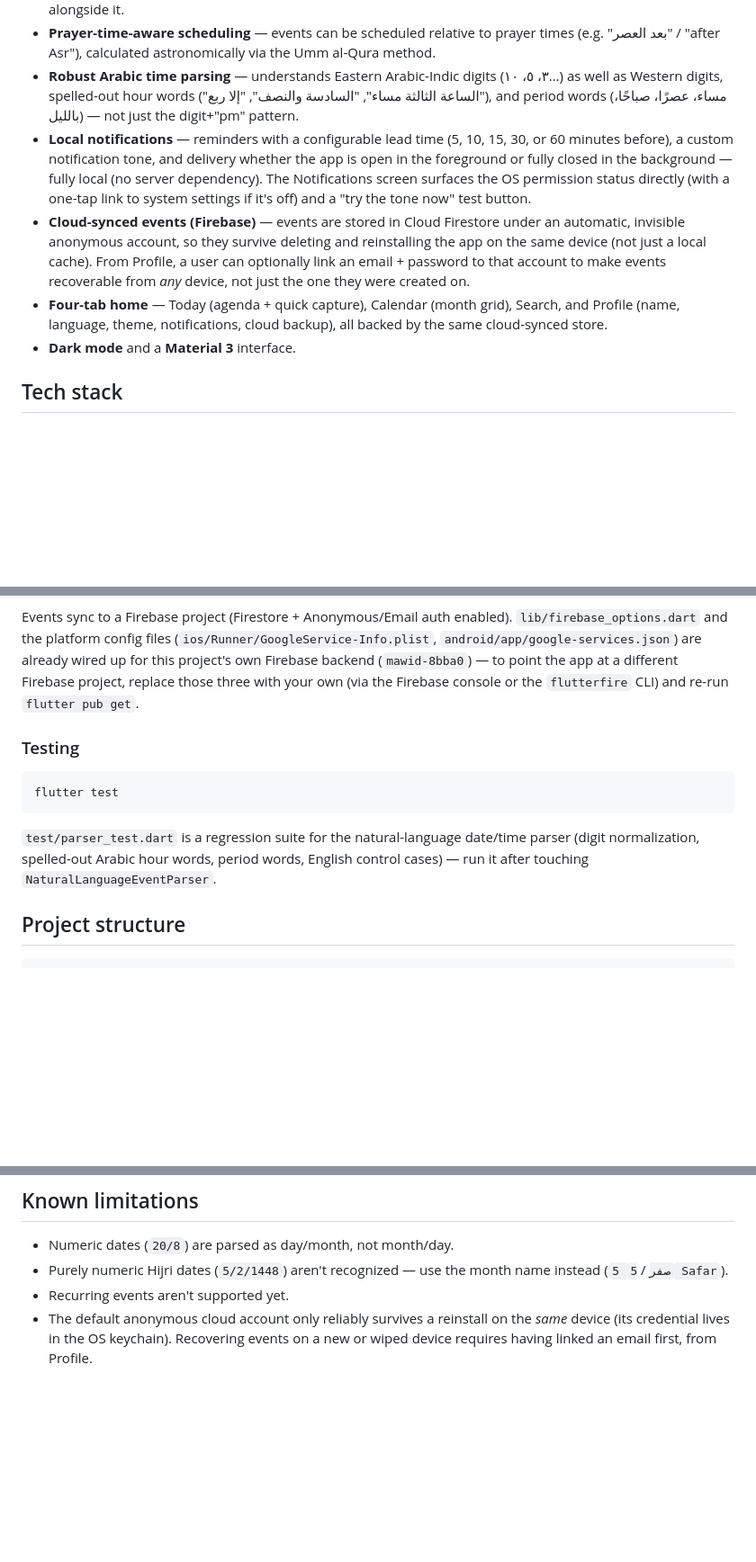
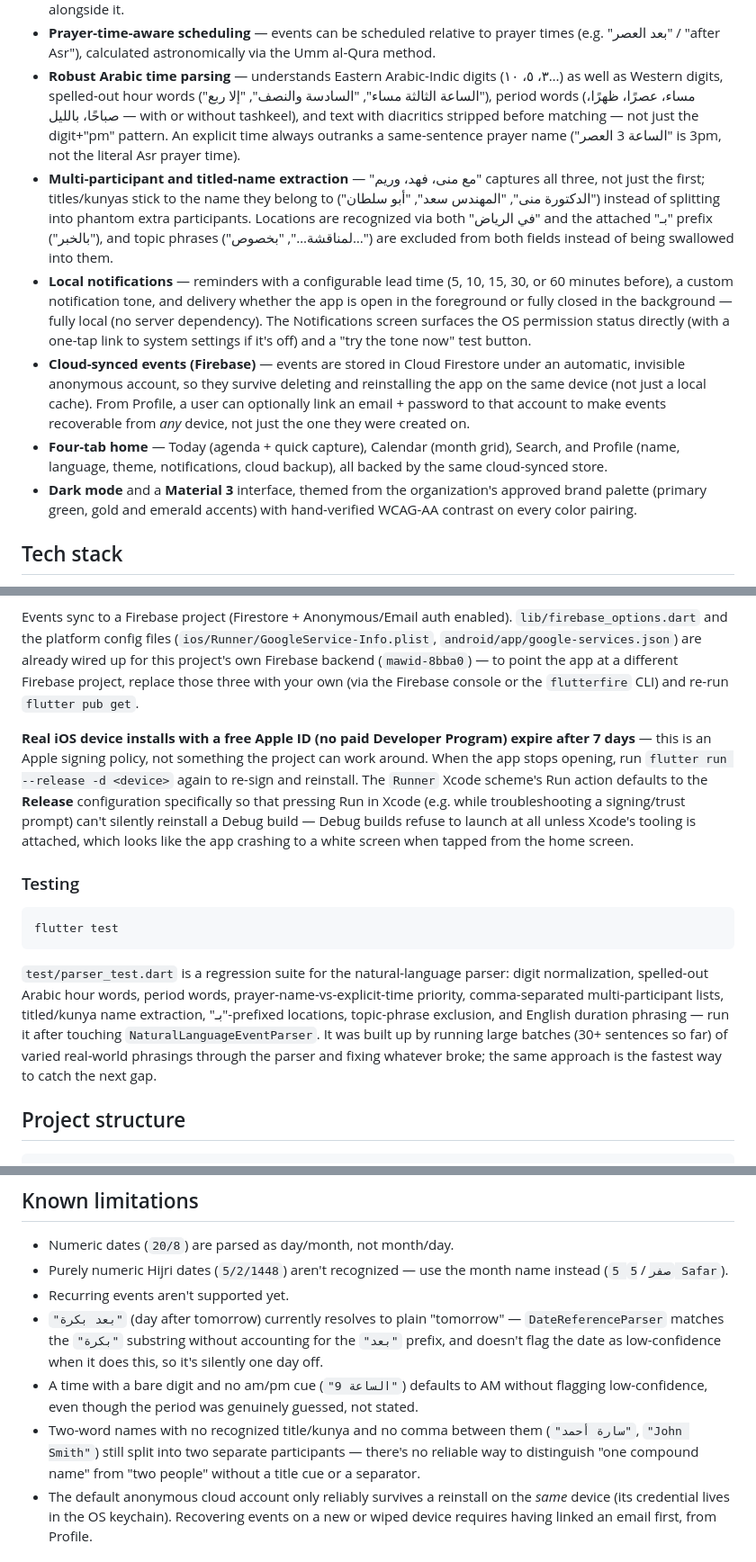
Before and after one commit to FaisalAlMass/meetmind, a Markdown page: README.md, 3 parts joined by grey strips. Shown at 90% size. Drawn GitHub-style; blank space fills up the shorter version.

Commit message:
Update README for parser fixes, theme rebrand, and free-signing note
Document the multi-participant/titled-name/بـ-location parser fixes,
the brand color theme, and the 7-day free Apple ID signing expiry
(and why the Xcode scheme now defaults to Release) so it's written
down once instead of re-explained each time it comes up.

Co-Authored-By: Claude Sonnet 5 <noreply@anthropic.com>

````diff
--- a/README.md
+++ b/README.md
@@ -33,8 +33,18 @@ icon and every in-app string.
   via the Umm al-Qura method.
 - **Robust Arabic time parsing** — understands Eastern Arabic-Indic digits
   (٣، ٥، ١٠…) as well as Western digits, spelled-out hour words ("الساعة
-  الثالثة مساء", "السادسة والنصف", "إلا ربع"), and period words (مساء،
-  عصرًا، صباحًا، بالليل) — not just the digit+"pm" pattern.
+  الثالثة مساء", "السادسة والنصف", "إلا ربع"), period words (مساء، عصرًا،
+  ظهرًا، صباحًا، بالليل — with or without tashkeel), and text with
+  diacritics stripped before matching — not just the digit+"pm" pattern.
+  An explicit time always outranks a same-sentence prayer name ("الساعة 3
+  العصر" is 3pm, not the literal Asr prayer time).
+- **Multi-participant and titled-name extraction** — "مع منى، فهد، وريم"
+  captures all three, not just the first; titles/kunyas stick to the name
+  they belong to ("الدكتورة منى", "المهندس سعد", "أبو سلطان") instead of
+  splitting into phantom extra participants. Locations are recognized via
+  both "في الرياض" and the attached "بـ" prefix ("بالخبر"), and topic
+  phrases ("لمناقشة…", "بخصوص…") are excluded from both fields instead of
+  being swallowed into them.
 - **Local notifications** — reminders with a configurable lead time (5,
   10, 15, 30, or 60 minutes before), a custom notification tone, and
   delivery whether the app is open in the foreground or fully closed in
@@ -50,7 +60,10 @@ icon and every in-app string.
 - **Four-tab home** — Today (agenda + quick capture), Calendar (month
   grid), Search, and Profile (name, language, theme, notifications, cloud
   backup), all backed by the same cloud-synced store.
-- **Dark mode** and a **Material 3** interface.
+- **Dark mode** and a **Material 3** interface, themed from the
+  organization's approved brand palette (primary green, gold and
+  emerald accents) with hand-verified WCAG-AA contrast on every color
+  pairing.
 
 ## Tech stack
 
@@ -105,6 +118,17 @@ project's own Firebase backend (`mawid-8bba0`) — to point the app at a
 different Firebase project, replace those three with your own (via the
 Firebase console or the `flutterfire` CLI) and re-run `flutter pub get`.
 
+**Real iOS device installs with a free Apple ID (no paid Developer
+Program) expire after 7 days** — this is an Apple signing policy, not
+something the project can work around. When the app stops opening, run
+`flutter run --release -d <device>` again to re-sign and reinstall. The
+`Runner` Xcode scheme's Run action defaults to the **Release**
+configuration specifically so that pressing Run in Xcode (e.g. while
+troubleshooting a signing/trust prompt) can't silently reinstall a
+Debug build — Debug builds refuse to launch at all unless Xcode's
+tooling is attached, which looks like the app crashing to a white
+screen when tapped from the home screen.
+
 ### Testing
 
 ```bash
@@ -112,9 +136,14 @@ flutter test
 ```
 
 `test/parser_test.dart` is a regression suite for the natural-language
-date/time parser (digit normalization, spelled-out Arabic hour words,
-period words, English control cases) — run it after touching
-`NaturalLanguageEventParser`.
+parser: digit normalization, spelled-out Arabic hour words, period
+words, prayer-name-vs-explicit-time priority, comma-separated
+multi-participant lists, titled/kunya name extraction, "بـ"-prefixed
+locations, topic-phrase exclusion, and English duration phrasing — run
+it after touching `NaturalLanguageEventParser`. It was built up by
+running large batches (30+ sentences so far) of varied real-world
+phrasings through the parser and fixing whatever broke; the same
+approach is the fastest way to catch the next gap.
 
 ## Project structure
 
@@ -172,6 +201,17 @@ with the same `CapabilityRegistry` without touching existing code.
 - Purely numeric Hijri dates (`5/2/1448`) aren't recognized — use the
   month name instead (`5 صفر` / `5 Safar`).
 - Recurring events aren't supported yet.
+- `"بعد بكرة"` (day after tomorrow) currently resolves to plain
+  "tomorrow" — `DateReferenceParser` matches the `"بكرة"` substring
+  without accounting for the `"بعد"` prefix, and doesn't flag the date
+  as low-confidence when it does this, so it's silently one day off.
+- A time with a bare digit and no am/pm cue (`"الساعة 9"`) defaults to
+  AM without flagging low-confidence, even though the period was
+  genuinely guessed, not stated.
+- Two-word names with no recognized title/kunya and no comma between
+  them (`"سارة أحمد"`, `"John Smith"`) still split into two separate
+  participants — there's no reliable way to distinguish "one compound
+  name" from "two people" without a title cue or a separator.
 - The default anonymous cloud account only reliably survives a
   reinstall on the *same* device (its credential lives in the OS
   keychain). Recovering events on a new or wiped device requires having
````
